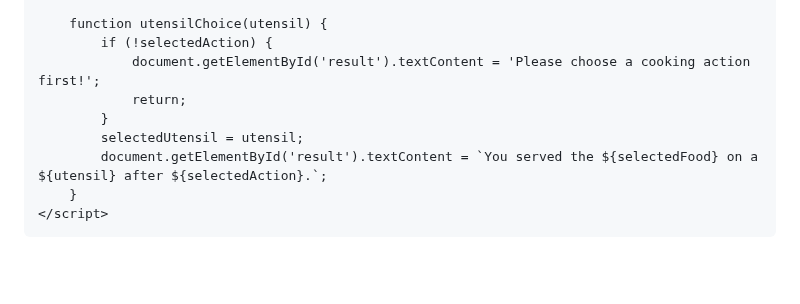
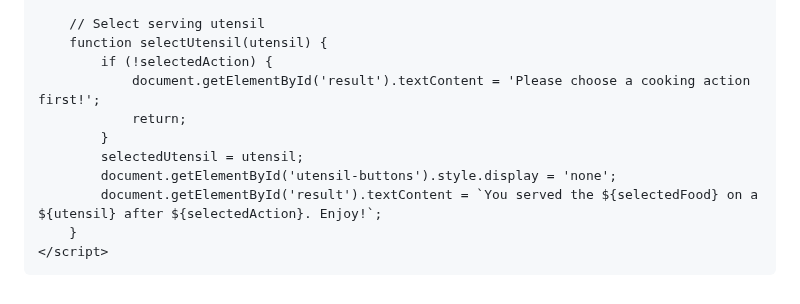
Before and after one commit to ivoryangel208/foodgame, a Markdown page: README.md, the part around one of its changes. Rendered like a GitHub page; blank space fills up the shorter version.

```diff
--- a/README.md
+++ b/README.md
@@ -103,13 +105,16 @@
         }
 
-        function utensilChoice(utensil) {
+        // Select serving utensil
+        function selectUtensil(utensil) {
             if (!selectedAction) {
                 document.getElementById('result').textContent = 'Please choose a cooking action first!';
                 return;
             }
             selectedUtensil = utensil;
-            document.getElementById('result').textContent = `You served the ${selectedFood} on a ${utensil} after ${selectedAction}.`;
+            document.getElementById('utensil-buttons').style.display = 'none';
+            document.getElementById('result').textContent = `You served the ${selectedFood} on a ${utensil} after ${selectedAction}. Enjoy!`;
         }
     </script>
+
 </body>
 </html>
```
Also changed, not shown: other parts of README.md (+47 -45 lines).
